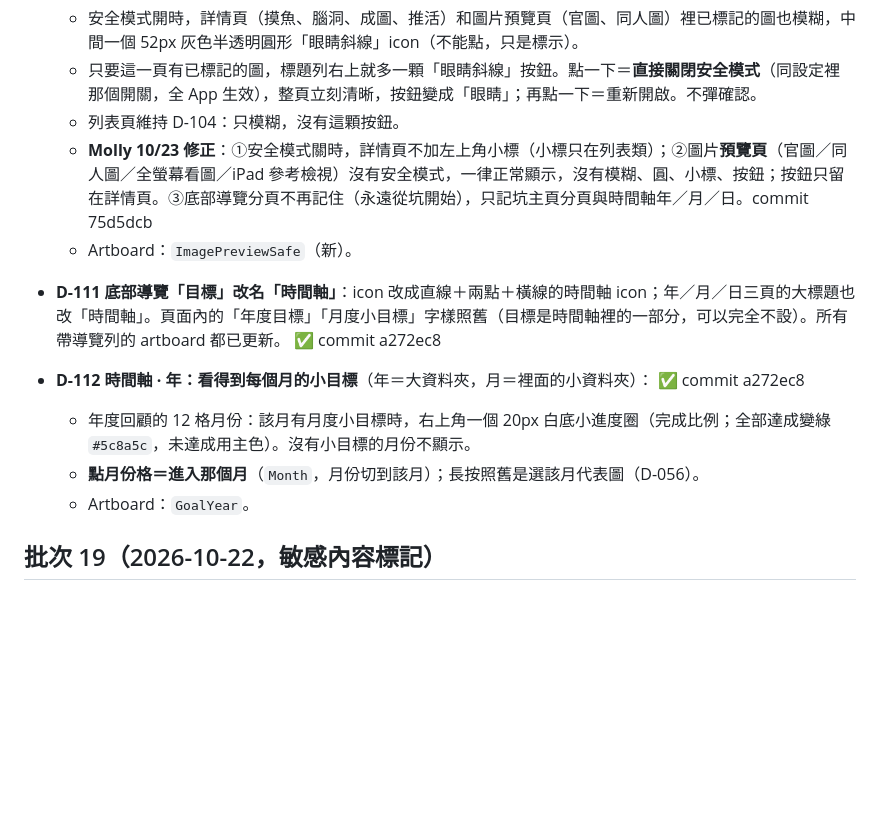
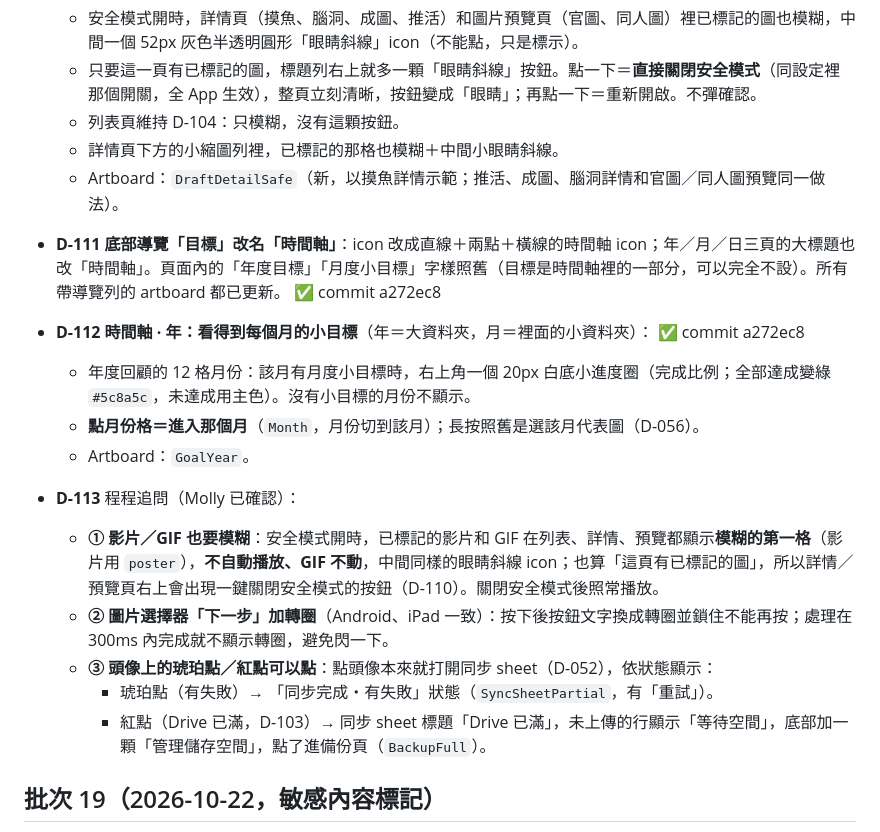
Before and after one commit to pierropropeller/my-drawing-drawer, a Markdown page: docs/CHANGELOG.md, the part around the change. Rendered like a GitHub page; blank space fills up the shorter version.

Commit message:
文件：D-110 更新（縮圖列也模糊）、D-113（影片／GIF 模糊、下一步轉圈、頭像點點）與 HANDOFF 對照
Co-Authored-By: Claude Sonnet 5.5 <noreply@anthropic.com>
Claude-Session: https://claude.ai/code/session_01HzNHYzB8c8juZs75pqD9u8

```diff
--- a/docs/CHANGELOG.md
+++ b/docs/CHANGELOG.md
@@ -30,13 +30,20 @@
   - 安全模式開時，詳情頁（摸魚、腦洞、成圖、推活）和圖片預覽頁（官圖、同人圖）裡已標記的圖也模糊，中間一個 52px 灰色半透明圓形「眼睛斜線」icon（不能點，只是標示）。
   - 只要這一頁有已標記的圖，標題列右上就多一顆「眼睛斜線」按鈕。點一下＝**直接關閉安全模式**（同設定裡那個開關，全 App 生效），整頁立刻清晰，按鈕變成「眼睛」；再點一下＝重新開啟。不彈確認。
   - 列表頁維持 D-104：只模糊，沒有這顆按鈕。
-  - **Molly 10/23 修正**：①安全模式關時，詳情頁不加左上角小標（小標只在列表類）；②圖片**預覽頁**（官圖／同人圖／全螢幕看圖／iPad 參考檢視）沒有安全模式，一律正常顯示，沒有模糊、圓、小標、按鈕；按鈕只留在詳情頁。③底部導覽分頁不再記住（永遠從坑開始），只記坑主頁分頁與時間軸年／月／日。commit 75d5dcb
-  - Artboard：`ImagePreviewSafe`（新）。
+  - 詳情頁下方的小縮圖列裡，已標記的那格也模糊＋中間小眼睛斜線。
+  - Artboard：`DraftDetailSafe`（新，以摸魚詳情示範；推活、成圖、腦洞詳情和官圖／同人圖預覽同一做法）。
 - **D-111** **底部導覽「目標」改名「時間軸」**：icon 改成直線＋兩點＋橫線的時間軸 icon；年／月／日三頁的大標題也改「時間軸」。頁面內的「年度目標」「月度小目標」字樣照舊（目標是時間軸裡的一部分，可以完全不設）。所有帶導覽列的 artboard 都已更新。 ✅ commit a272ec8
 - **D-112** **時間軸 · 年：看得到每個月的小目標**（年＝大資料夾，月＝裡面的小資料夾）： ✅ commit a272ec8
   - 年度回顧的 12 格月份：該月有月度小目標時，右上角一個 20px 白底小進度圈（完成比例；全部達成變綠 `#5c8a5c`，未達成用主色）。沒有小目標的月份不顯示。
   - **點月份格＝進入那個月**（`Month`，月份切到該月）；長按照舊是選該月代表圖（D-056）。
   - Artboard：`GoalYear`。
+
+- **D-113** 程程追問（Molly 已確認）：
+  - **① 影片／GIF 也要模糊**：安全模式開時，已標記的影片和 GIF 在列表、詳情、預覽都顯示**模糊的第一格**（影片用 `poster`），**不自動播放、GIF 不動**，中間同樣的眼睛斜線 icon；也算「這頁有已標記的圖」，所以詳情／預覽頁右上會出現一鍵關閉安全模式的按鈕（D-110）。關閉安全模式後照常播放。
+  - **② 圖片選擇器「下一步」加轉圈**（Android、iPad 一致）：按下後按鈕文字換成轉圈並鎖住不能再按；處理在 300ms 內完成就不顯示轉圈，避免閃一下。
+  - **③ 頭像上的琥珀點／紅點可以點**：點頭像本來就打開同步 sheet（D-052），依狀態顯示：
+    - 琥珀點（有失敗）→ 「同步完成・有失敗」狀態（`SyncSheetPartial`，有「重試」）。
+    - 紅點（Drive 已滿，D-103）→ 同步 sheet 標題「Drive 已滿」，未上傳的行顯示「等待空間」，底部加一顆「管理儲存空間」，點了進備份頁（`BackupFull`）。
 
 ## 批次 19（2026-10-22，敏感內容標記）
 - **D-104** **敏感內容標記＋安全模式**（介面一律叫「敏感內容」，不用「R18」等字眼）。三層開關，全部只影響顯示，**不會刪除任何標記**。canvas 上「敏感內容（D-104）」一整行就是這次的稿。 ✅ commit 7270307
```
Also changed, not shown: docs/HANDOFF.md (+1 -1 lines).
